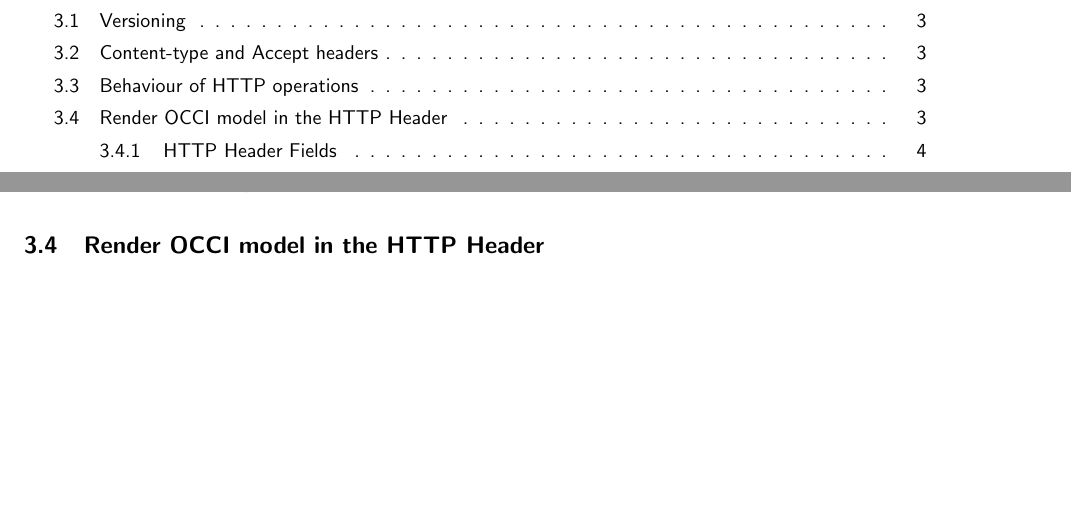
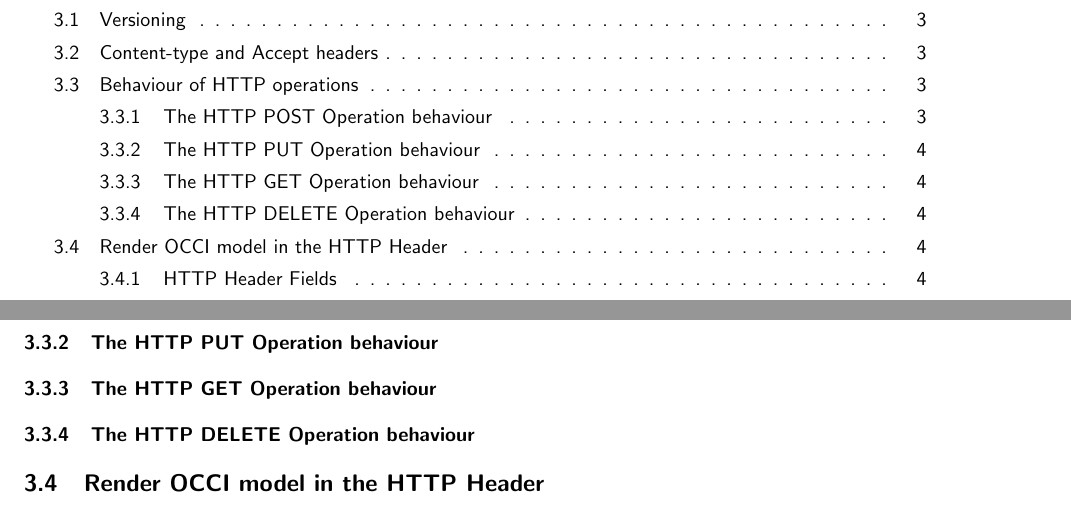
Before and after one commit to occiware/occi-wg, a LaTeX document (http_rendering.tex): two parts of pages 1 and 3 of 7 before the commit and two parts of pages 1 and 4 of 7 after it, joined at a grey line, cut so that both start at the same text, the shorter picture padded with empty space. Compiled offline with pdfLaTeX.

Commit message:
revised post ops
git-svn-id: file://localhost/tmp/svn2git/occi-wg/svn/trunk@173 03f8628b-ed47-4a1f-bca9-bd5ac709a1f8

```diff
--- a/http_rendering.tex
+++ b/http_rendering.tex
@@ -115,6 +115,12 @@ The UML diagram \ref{fig:post_operation} shows what the Server can return, and w
 \end{figure}
 
 The OCCI service implemetation MUST create sub resource of and existing URN (which can be Root). Action must be exposed by adding \emph{;action=<action term>} to the URI.
+
+\subsubsection{The HTTP PUT Operation behaviour}
+
+\subsubsection{The HTTP GET Operation behaviour}
+
+\subsubsection{The HTTP DELETE Operation behaviour}
 
 \subsection{Render OCCI model in the HTTP Header}
 
```
Also changed, not shown: http_rendering.tex (2 more changed lines).
